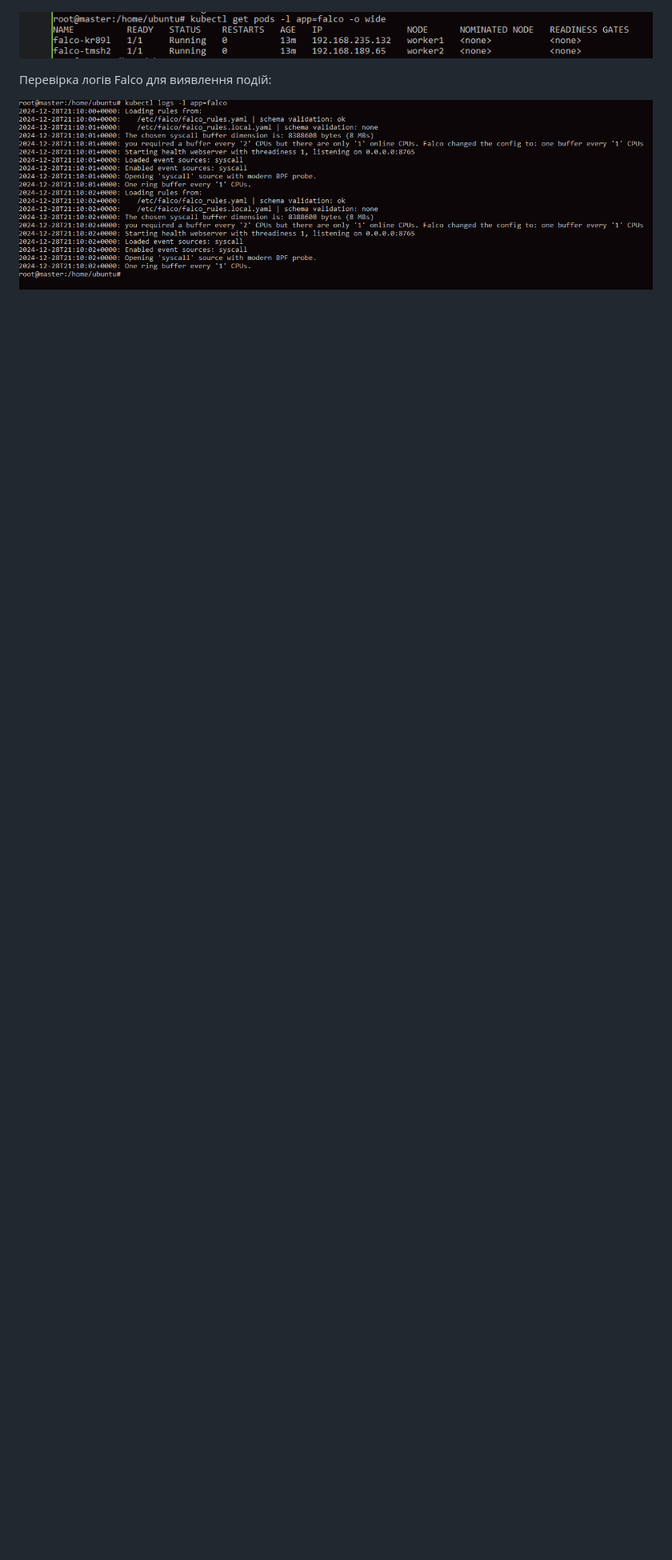
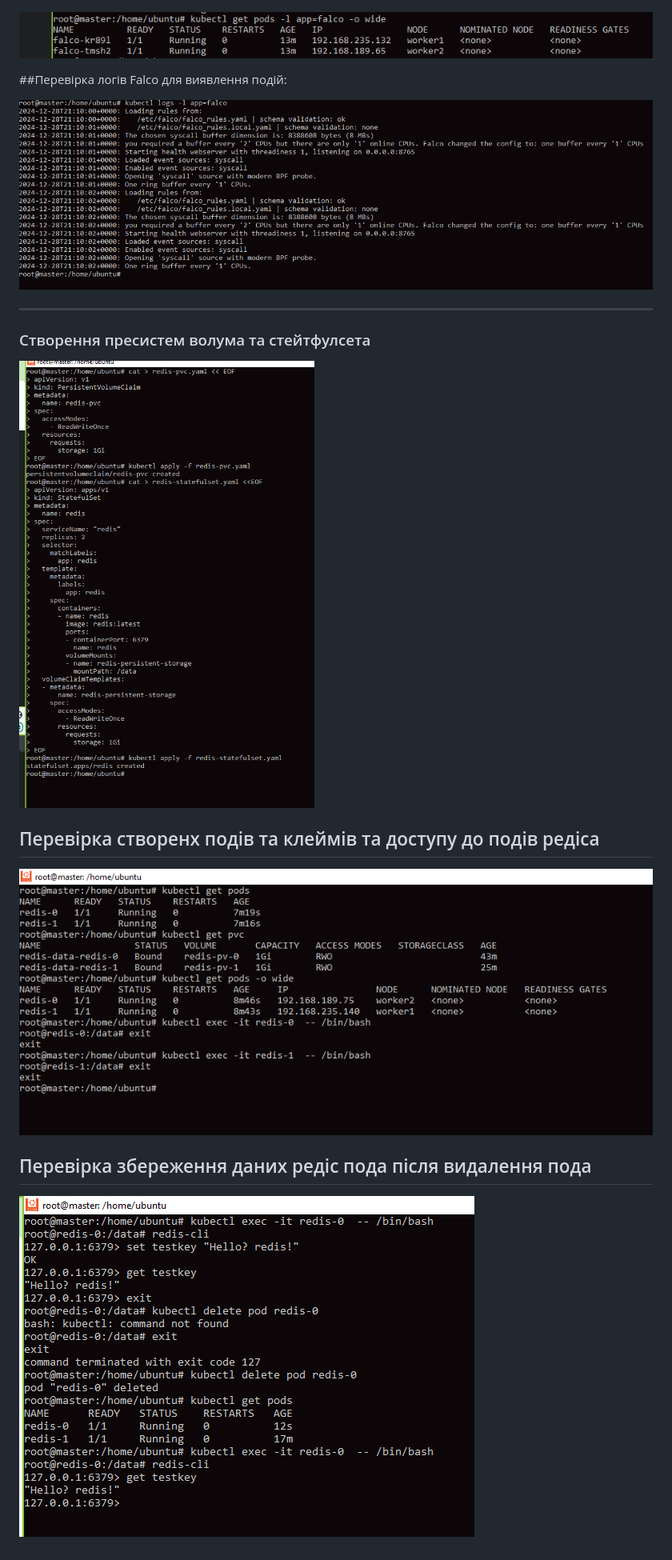
Before and after one commit to YuraPetrenko/DevOps, a Markdown page: Lecture_20/readme.md, the part around the change. Shown at 80% size. Rendered like a GitHub page; pictures changed too: Lecture_20/Screenshots/createPV-SFS.PNG (added), Lecture_20/Screenshots/redis-pods.PNG (added), Lecture_20/Screenshots/redis-save-data.PNG (added); blank space fills up the shorter version.

Commit message:
Створення стейтфулсета для двох redis

```diff
--- a/Lecture_20/readme.md
+++ b/Lecture_20/readme.md
@@ -10,6 +10,20 @@
 
 ![Результат роботи скрипта]( Screenshots/falcoOnPodes.PNG)
 
-Перевірка логів Falco для виявлення подій:
+##Перевірка логів Falco для виявлення подій:
 
 ![Результат роботи скрипта]( Screenshots/falcoLog.PNG)
+
+-------------------------------------------------------------------------
+
+### Створення пресистем волума та стейтфулсета
+
+![Результат роботи скрипта]( Screenshots/createPV-SFS.PNG)
+
+## Перевірка створенх подів та клеймів та доступу до подів редіса
+
+![Результат роботи скрипта]( Screenshots/redis-pods.PNG)
+
+## Перевірка збереження даних редіс пода після видалення пода
+
+![Результат роботи скрипта]( Screenshots/redis-save-data.PNG)
```
Also changed, not shown: 3 other files.
